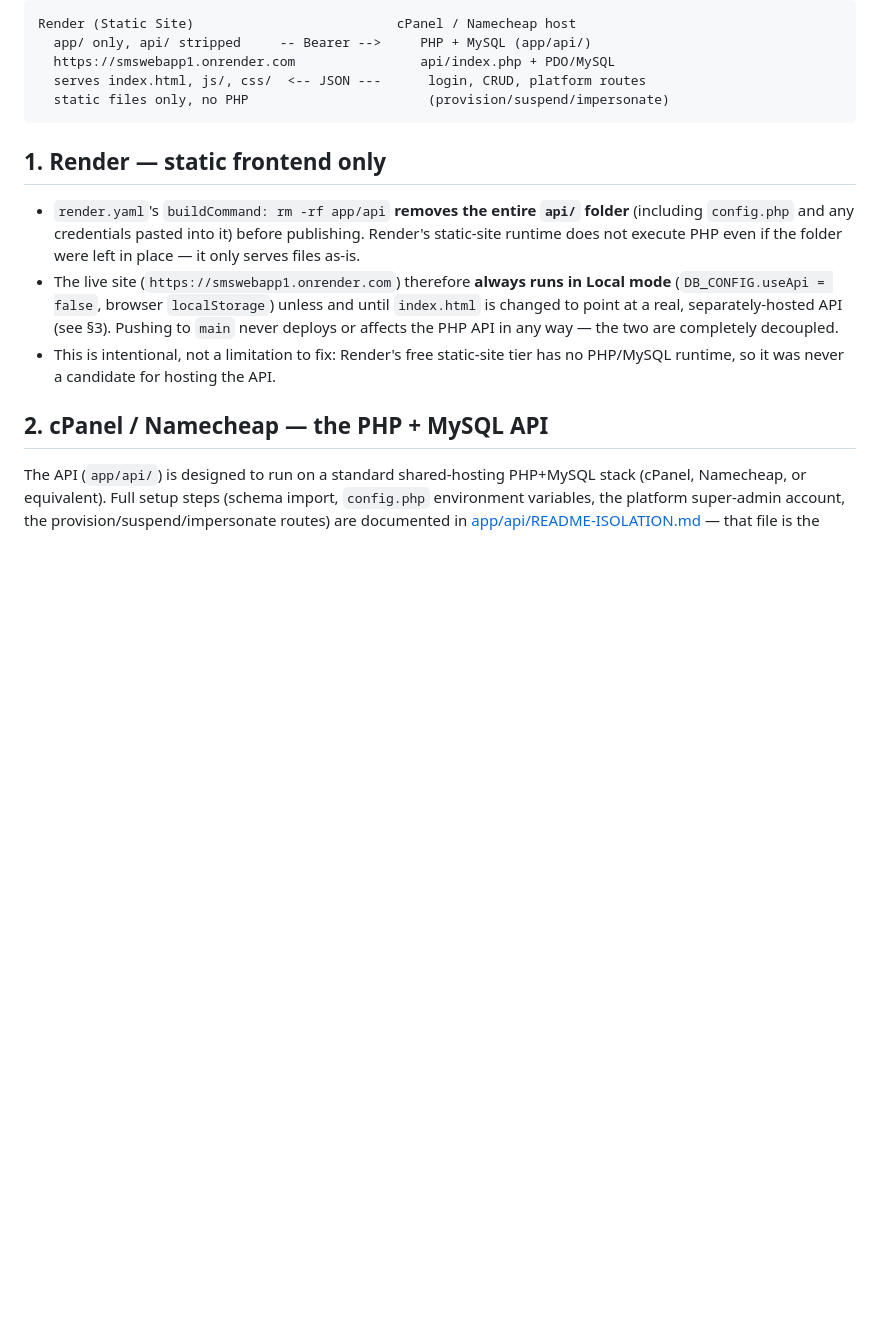
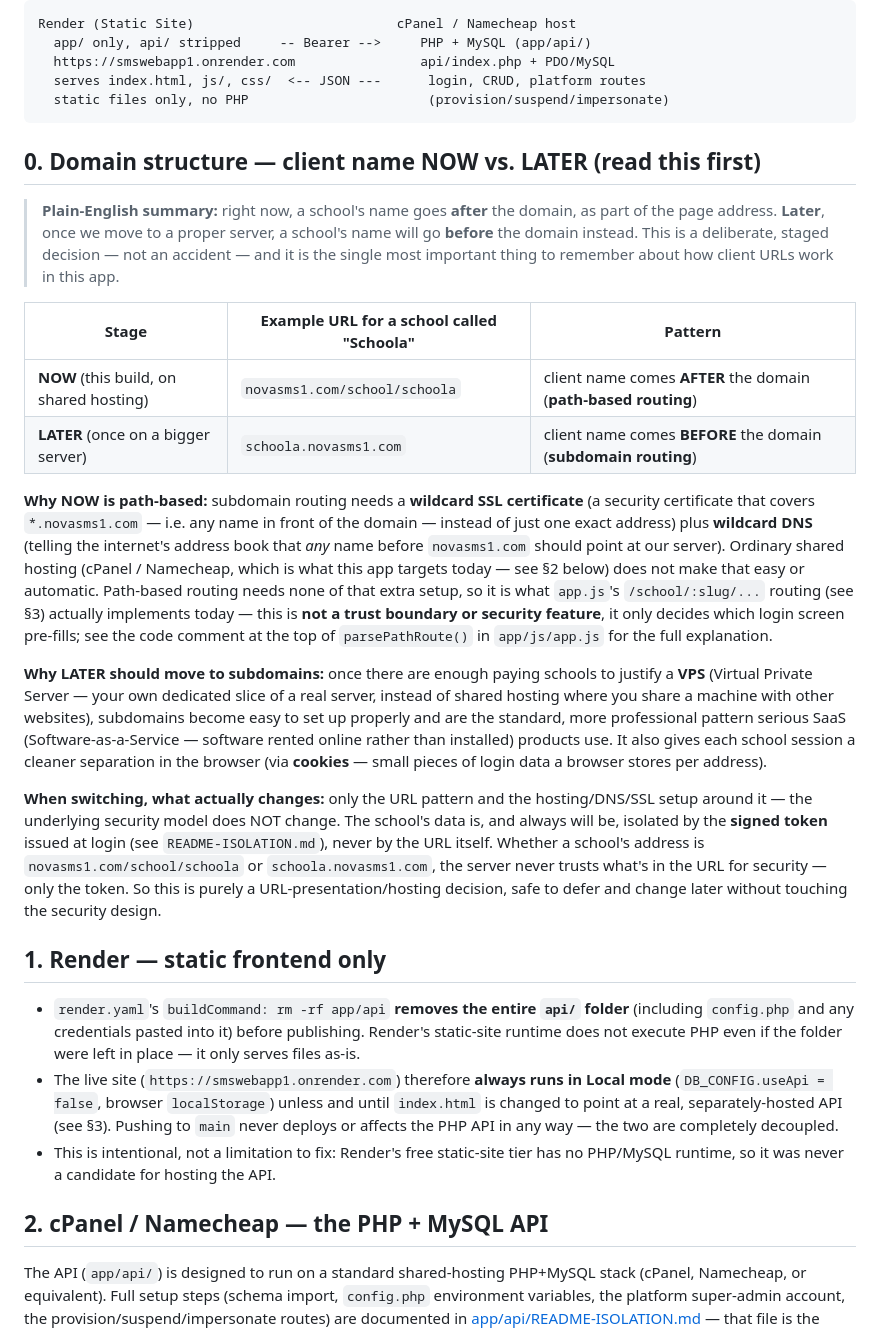
Before and after one commit to datatitbit/smswebapp1, a Markdown page: DEPLOY.md, the part around the change. Drawn GitHub-style; blank space fills up the shorter version.

Commit message:
Docs: stress the NOW-path-based vs LATER-subdomain client-URL structure in DEPLOY.md

````diff
--- a/DEPLOY.md
+++ b/DEPLOY.md
@@ -13,6 +13,49 @@ Render (Static Site)                          cPanel / Namecheap host
   serves index.html, js/, css/  <-- JSON ---      login, CRUD, platform routes
   static files only, no PHP                       (provision/suspend/impersonate)
 ```
+
+## 0. Domain structure — client name NOW vs. LATER (read this first)
+
+> **Plain-English summary:** right now, a school's name goes **after** the
+> domain, as part of the page address. **Later**, once we move to a proper
+> server, a school's name will go **before** the domain instead. This is a
+> deliberate, staged decision — not an accident — and it is the single most
+> important thing to remember about how client URLs work in this app.
+
+| Stage | Example URL for a school called "Schoola" | Pattern |
+|---|---|---|
+| **NOW** (this build, on shared hosting) | `novasms1.com/school/schoola` | client name comes **AFTER** the domain (**path-based routing**) |
+| **LATER** (once on a bigger server) | `schoola.novasms1.com` | client name comes **BEFORE** the domain (**subdomain routing**) |
+
+**Why NOW is path-based:** subdomain routing needs a **wildcard SSL
+certificate** (a security certificate that covers `*.novasms1.com` — i.e. any
+name in front of the domain — instead of just one exact address) plus
+**wildcard DNS** (telling the internet's address book that *any* name before
+`novasms1.com` should point at our server). Ordinary shared hosting (cPanel /
+Namecheap, which is what this app targets today — see §2 below) does not make
+that easy or automatic. Path-based routing needs none of that extra setup, so
+it is what `app.js`'s `/school/:slug/...` routing (see §3) actually
+implements today — this is **not a trust boundary or security feature**, it
+only decides which login screen pre-fills; see the code comment at the top of
+`parsePathRoute()` in `app/js/app.js` for the full explanation.
+
+**Why LATER should move to subdomains:** once there are enough paying
+schools to justify a **VPS** (Virtual Private Server — your own dedicated
+slice of a real server, instead of shared hosting where you share a machine
+with other websites), subdomains become easy to set up properly and are the
+standard, more professional pattern serious SaaS (Software-as-a-Service —
+software rented online rather than installed) products use. It also gives
+each school session a cleaner separation in the browser (via **cookies** —
+small pieces of login data a browser stores per address).
+
+**When switching, what actually changes:** only the URL pattern and the
+hosting/DNS/SSL setup around it — the underlying security model does NOT
+change. The school's data is, and always will be, isolated by the **signed
+token** issued at login (see `README-ISOLATION.md`), never by the URL itself.
+Whether a school's address is `novasms1.com/school/schoola` or
+`schoola.novasms1.com`, the server never trusts what's in the URL for
+security — only the token. So this is purely a URL-presentation/hosting
+decision, safe to defer and change later without touching the security design.
 
 ## 1. Render — static frontend only
 
````
